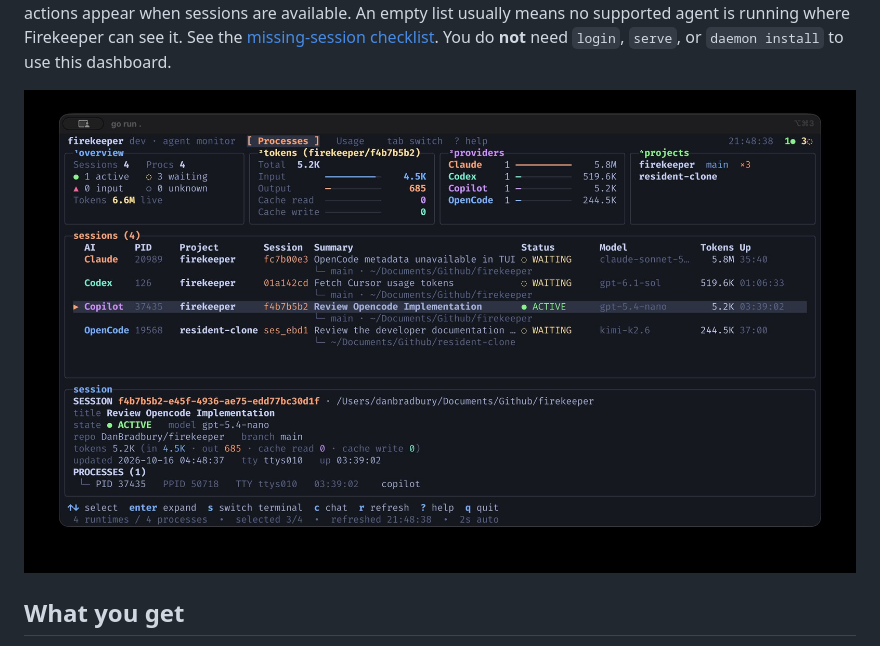
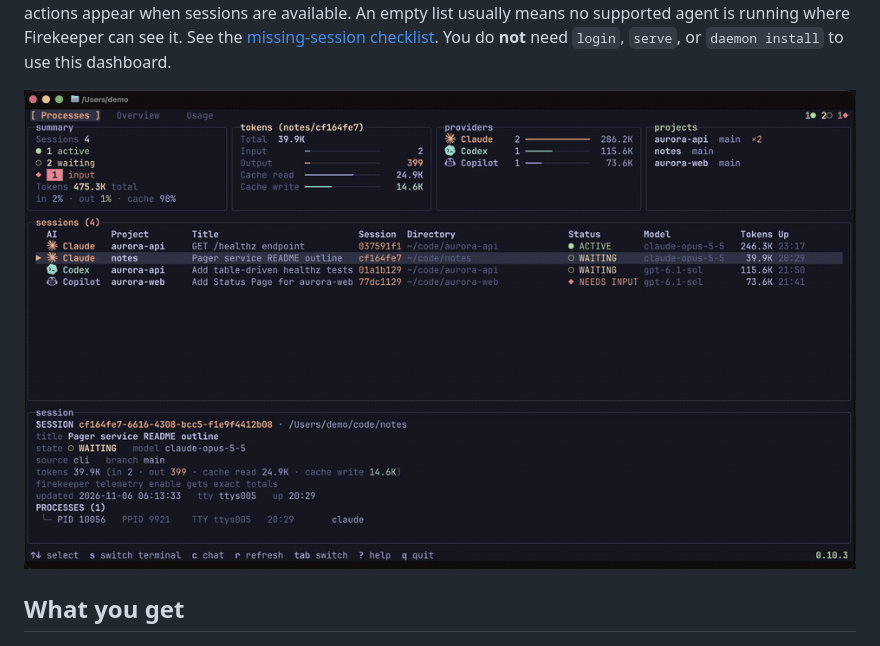
Before and after one commit to DanBradbury/firekeeper, a Markdown page: README.md, the part around the change printed below. Rendered like a GitHub page; pictures changed too: docs/firekeeper-tui.gif (added).

```diff
--- a/README.md
+++ b/README.md
@@ -98,7 +98,7 @@ An empty list usually means no supported agent is running where Firekeeper
 can see it. See the [missing-session checklist](https://firekeeper.ai/docs/troubleshooting/#missing-session).
 You do **not** need `login`, `serve`, or `daemon install` to use this dashboard.
 
-![Firekeeper terminal dashboard showing four agent sessions across Claude, Codex, Copilot, and OpenCode](docs/firekeeper-tui.jpg)
+![Firekeeper Processes view — sessions across Claude, Codex, and Copilot](docs/firekeeper-tui.gif)
 
 ## What you get
 
```
Also changed, not shown: other parts of README.md (+4 -0 lines), docs/landing/RECORDING-TODO.md (+1 -1 lines), 2 other files.
